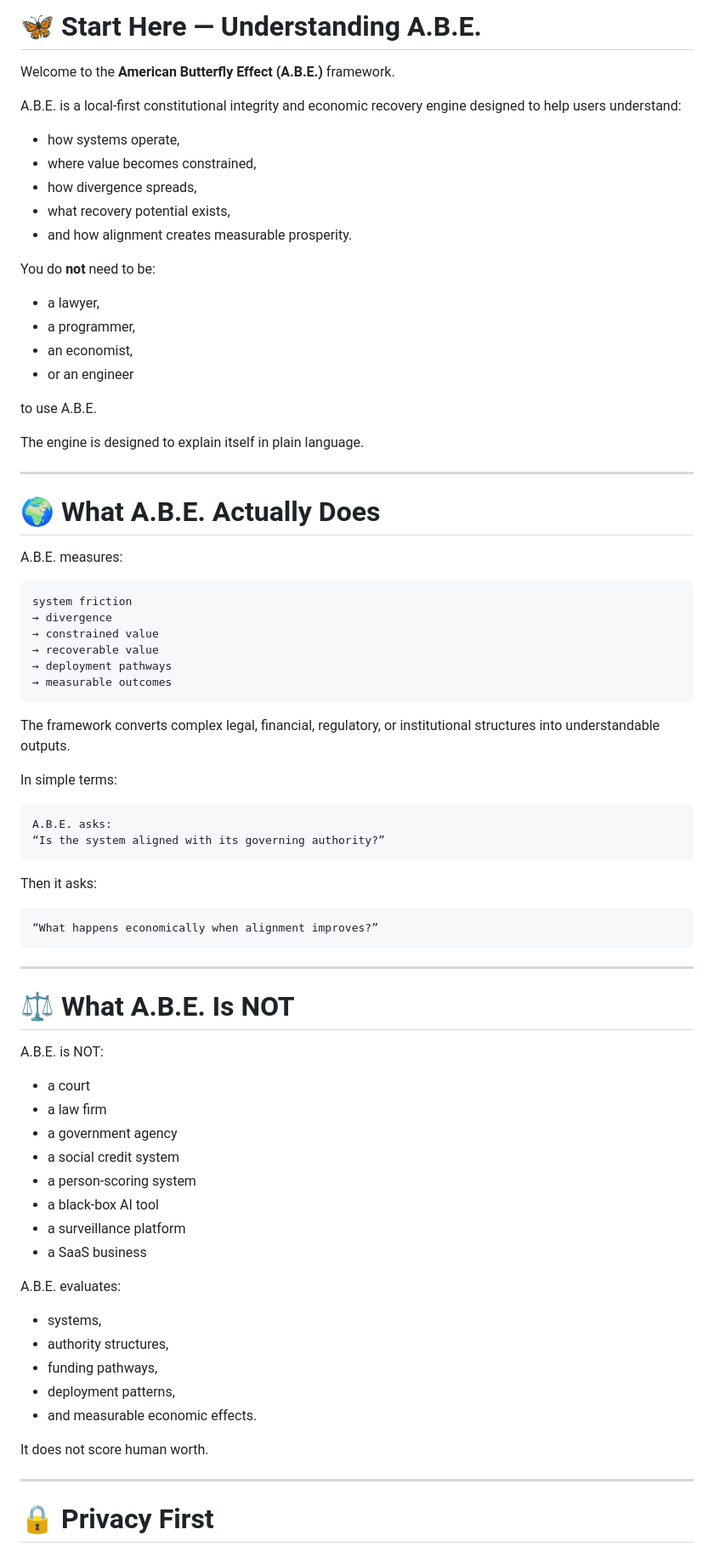
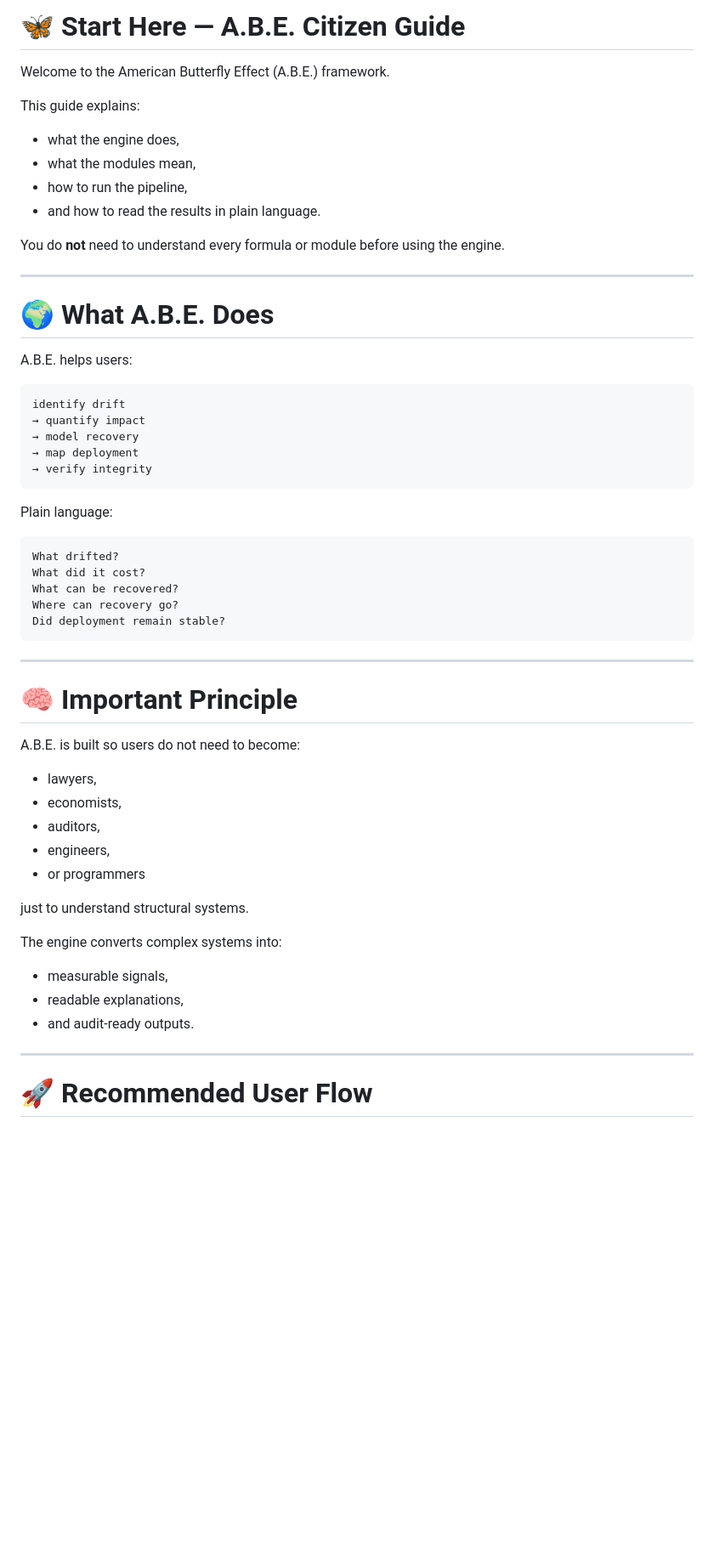
Before and after one commit to Terra610/abe---flag, a Markdown page: learn/start_here.md, the part around one of its changes. Shown at 85% size. GitHub-like rendering; blank space fills up the shorter version.

Commit message:
Revise A.B.E. Citizen Guide for improved clarity
Updated the content and structure of the A.B.E. Citizen Guide for clarity and accessibility.

````diff
--- a/learn/start_here.md
+++ b/learn/start_here.md
@@ -1,80 +1,59 @@
-# 🦋 Start Here — Understanding A.B.E.
+# 🦋 Start Here — A.B.E. Citizen Guide
 
-Welcome to the **American Butterfly Effect (A.B.E.)** framework.
+Welcome to the American Butterfly Effect (A.B.E.) framework.
 
-A.B.E. is a local-first constitutional integrity and economic recovery engine designed to help users understand:
+This guide explains:
+- what the engine does,
+- what the modules mean,
+- how to run the pipeline,
+- and how to read the results in plain language.
 
-- how systems operate,
-- where value becomes constrained,
-- how divergence spreads,
-- what recovery potential exists,
-- and how alignment creates measurable prosperity.
-
-You do **not** need to be:
-- a lawyer,
-- a programmer,
-- an economist,
-- or an engineer
-
-to use A.B.E.
-
-The engine is designed to explain itself in plain language.
+You do **not** need to understand every formula or module before using the engine.
 
 ---
 
-# 🌍 What A.B.E. Actually Does
+# 🌍 What A.B.E. Does
 
-A.B.E. measures:
+A.B.E. helps users:
 
 ```text
-system friction
-→ divergence
-→ constrained value
-→ recoverable value
-→ deployment pathways
-→ measurable outcomes
+identify drift
+→ quantify impact
+→ model recovery
+→ map deployment
+→ verify integrity
 ```
 
-The framework converts complex legal, financial, regulatory, or institutional structures into understandable outputs.
-
-In simple terms:
+Plain language:
 
 ```text
-A.B.E. asks:
-“Is the system aligned with its governing authority?”
-```
-
-Then it asks:
-
-```text
-“What happens economically when alignment improves?”
+What drifted?
+What did it cost?
+What can be recovered?
+Where can recovery go?
+Did deployment remain stable?
 ```
 
 ---
 
-# ⚖️ What A.B.E. Is NOT
+# 🧠 Important Principle
 
-A.B.E. is NOT:
+A.B.E. is built so users do not need to become:
 
-- a court
-- a law firm
-- a government agency
-- a social credit system
-- a person-scoring system
-- a black-box AI tool
-- a surveillance platform
-- a SaaS business
+- lawyers,
+- economists,
+- auditors,
+- engineers,
+- or programmers
 
-A.B.E. evaluates:
-- systems,
-- authority structures,
-- funding pathways,
-- deployment patterns,
-- and measurable economic effects.
+just to understand structural systems.
 
-It does not score human worth.
+The engine converts complex systems into:
+- measurable signals,
+- readable explanations,
+- and audit-ready outputs.
 
 ---
 
-# 🔒 Privacy First
+# 🚀 Recommended User Flow
 
````
Also changed, not shown: other parts of learn/start_here.md (+169 -237 lines).
